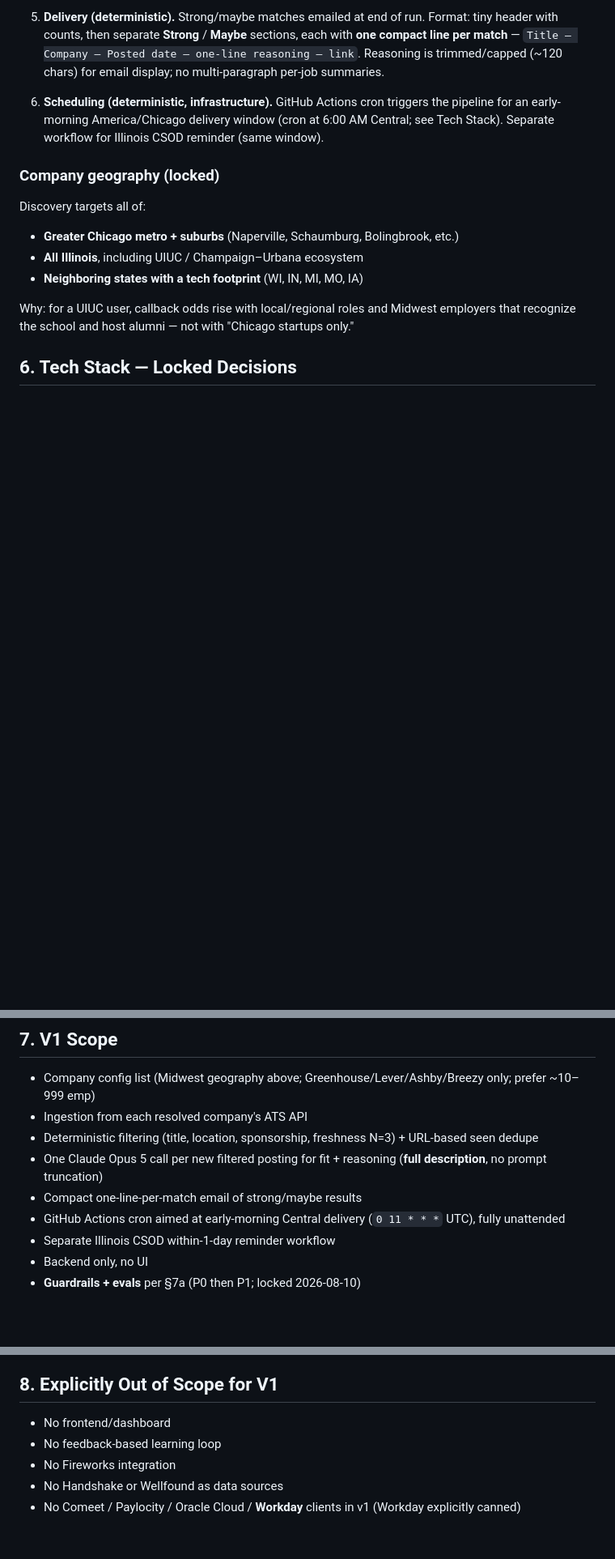
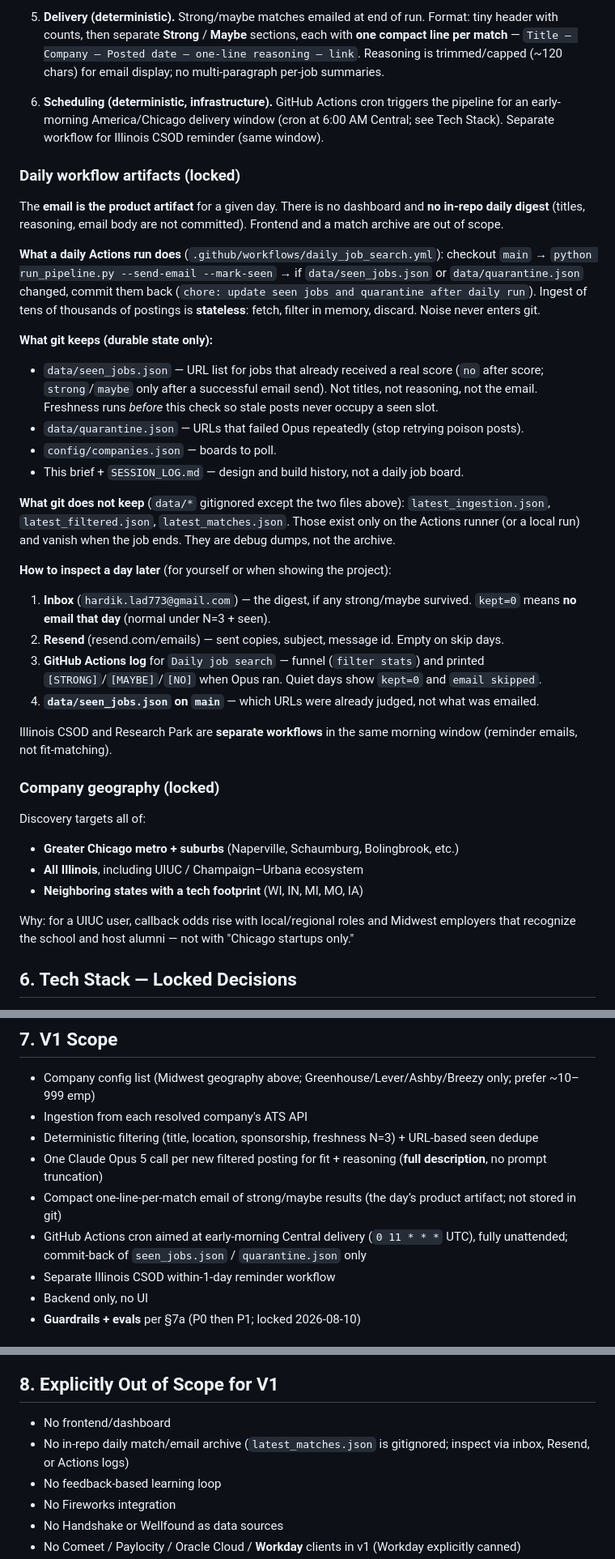
Before and after one commit to HardikLad10/jobFinderAgent, a Markdown page: PROJECT_BRIEF.md, 3 parts joined by grey strips. Shown at 81% size. GitHub-like rendering; blank space fills up the shorter version.

Commit message:
Document daily workflow artifacts in the project brief.
Lock that email is the product, git keeps only seen/quarantine URLs, and a day is inspected via inbox, Resend, or Actions logs.

Co-authored-by: Cursor <cursoragent@cursor.com>

```diff
--- a/PROJECT_BRIEF.md
+++ b/PROJECT_BRIEF.md
@@ -111,6 +111,30 @@ Deterministic pipeline with exactly one agentic step.
 5. **Delivery (deterministic).** Strong/maybe matches emailed at end of run. Format: tiny header with counts, then separate **Strong** / **Maybe** sections, each with **one compact line per match** — `Title — Company — Posted date — one-line reasoning — link`. Reasoning is trimmed/capped (~120 chars) for email display; no multi-paragraph per-job summaries.
 6. **Scheduling (deterministic, infrastructure).** GitHub Actions cron triggers the pipeline for an early-morning America/Chicago delivery window (cron at 6:00 AM Central; see Tech Stack). Separate workflow for Illinois CSOD reminder (same window).
 
+### Daily workflow artifacts (locked)
+
+The **email is the product artifact** for a given day. There is no dashboard and **no in-repo daily digest** (titles, reasoning, email body are not committed). Frontend and a match archive are out of scope.
+
+**What a daily Actions run does** (`.github/workflows/daily_job_search.yml`): checkout `main` → `python run_pipeline.py --send-email --mark-seen` → if `data/seen_jobs.json` or `data/quarantine.json` changed, commit them back (`chore: update seen jobs and quarantine after daily run`). Ingest of tens of thousands of postings is **stateless**: fetch, filter in memory, discard. Noise never enters git.
+
+**What git keeps (durable state only):**
+
+- `data/seen_jobs.json` — URL list for jobs that already received a real score (`no` after score; `strong`/`maybe` only after a successful email send). Not titles, not reasoning, not the email. Freshness runs *before* this check so stale posts never occupy a seen slot.
+- `data/quarantine.json` — URLs that failed Opus repeatedly (stop retrying poison posts).
+- `config/companies.json` — boards to poll.
+- This brief + `SESSION_LOG.md` — design and build history, not a daily job board.
+
+**What git does not keep** (`data/*` gitignored except the two files above): `latest_ingestion.json`, `latest_filtered.json`, `latest_matches.json`. Those exist only on the Actions runner (or a local run) and vanish when the job ends. They are debug dumps, not the archive.
+
+**How to inspect a day later** (for yourself or when showing the project):
+
+1. **Inbox** (`hardik.lad773@gmail.com`) — the digest, if any strong/maybe survived. `kept=0` means **no email that day** (normal under N=3 + seen).
+2. **Resend** (resend.com/emails) — sent copies, subject, message id. Empty on skip days.
+3. **GitHub Actions log** for `Daily job search` — funnel (`filter stats`) and printed `[STRONG]`/`[MAYBE]`/`[NO]` when Opus ran. Quiet days show `kept=0` and `email skipped`.
+4. **`data/seen_jobs.json` on `main`** — which URLs were already judged, not what was emailed.
+
+Illinois CSOD and Research Park are **separate workflows** in the same morning window (reminder emails, not fit-matching).
+
 ### Company geography (locked)
 
 Discovery targets all of:
@@ -149,8 +173,8 @@ Roughly 1,500 input tokens plus thinking/output tokens per job at medium effort.
 - Ingestion from each resolved company's ATS API
 - Deterministic filtering (title, location, sponsorship, freshness N=3) + URL-based seen dedupe
 - One Claude Opus 5 call per new filtered posting for fit + reasoning (**full description**, no prompt truncation)
-- Compact one-line-per-match email of strong/maybe results
-- GitHub Actions cron aimed at early-morning Central delivery (`0 11 * * *` UTC), fully unattended
+- Compact one-line-per-match email of strong/maybe results (the day’s product artifact; not stored in git)
+- GitHub Actions cron aimed at early-morning Central delivery (`0 11 * * *` UTC), fully unattended; commit-back of `seen_jobs.json` / `quarantine.json` only
 - Separate Illinois CSOD within-1-day reminder workflow
 - Backend only, no UI
 - **Guardrails + evals** per §7a (P0 then P1; locked 2026-08-10)
@@ -180,6 +204,7 @@ Plain intent: fail closed on bad model output; never permanently hide jobs the m
 ## 8. Explicitly Out of Scope for V1
 
 - No frontend/dashboard
+- No in-repo daily match/email archive (`latest_matches.json` is gitignored; inspect via inbox, Resend, or Actions logs)
 - No feedback-based learning loop
 - No Fireworks integration
 - No Handshake or Wellfound as data sources
```
Also changed, not shown: other parts of PROJECT_BRIEF.md (+1 -0 lines), SESSION_LOG.md (+6 -0 lines).
